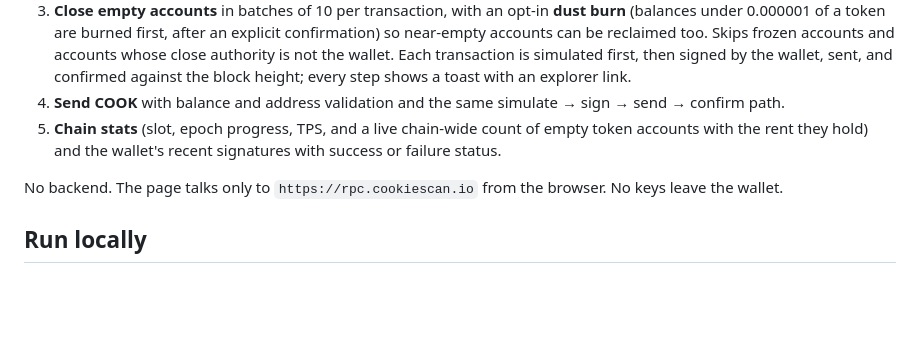
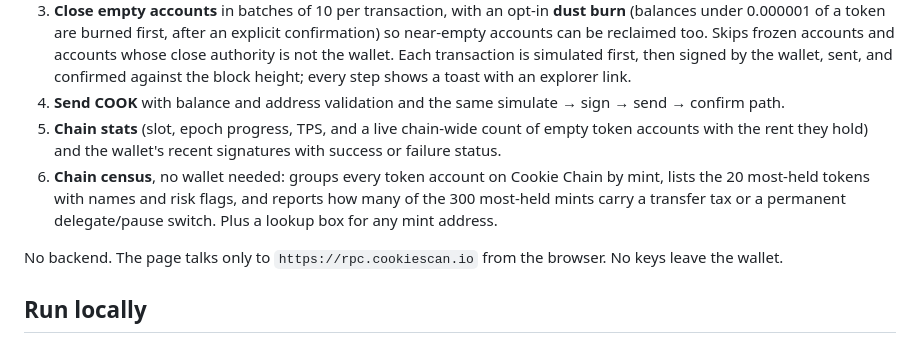
Before and after one commit to Sirovensky/cookie-cleaner, a Markdown page: README.md, the part around the change. GitHub-like rendering; blank space fills up the shorter version.

Commit message:
README: census feature
Co-Authored-By: Claude Fable 5.1 <noreply@anthropic.com>
Claude-Session: https://claude.ai/code/session_01ANS4ryDEhYqrLoKdXbeDq9

```diff
--- a/README.md
+++ b/README.md
@@ -19,6 +19,7 @@ The second problem is Token-2022 extensions. A mint can carry a transfer tax, a
 3. **Close empty accounts** in batches of 10 per transaction, with an opt-in **dust burn** (balances under 0.000001 of a token are burned first, after an explicit confirmation) so near-empty accounts can be reclaimed too. Skips frozen accounts and accounts whose close authority is not the wallet. Each transaction is simulated first, then signed by the wallet, sent, and confirmed against the block height; every step shows a toast with an explorer link.
 4. **Send COOK** with balance and address validation and the same simulate → sign → send → confirm path.
 5. **Chain stats** (slot, epoch progress, TPS, and a live chain-wide count of empty token accounts with the rent they hold) and the wallet's recent signatures with success or failure status.
+6. **Chain census**, no wallet needed: groups every token account on Cookie Chain by mint, lists the 20 most-held tokens with names and risk flags, and reports how many of the 300 most-held mints carry a transfer tax or a permanent delegate/pause switch. Plus a lookup box for any mint address.
 
 No backend. The page talks only to `https://rpc.cookiescan.io` from the browser. No keys leave the wallet.
 
```
